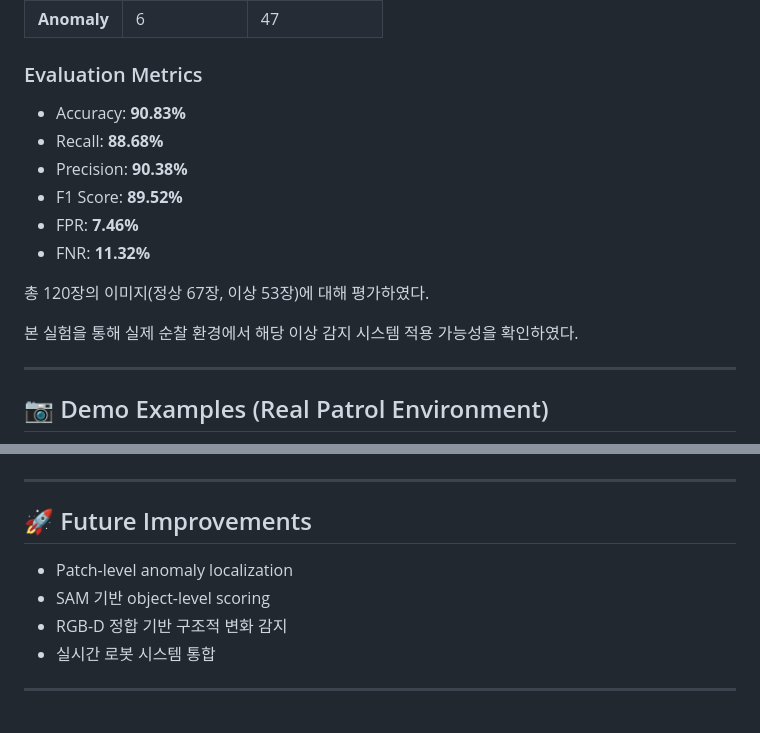
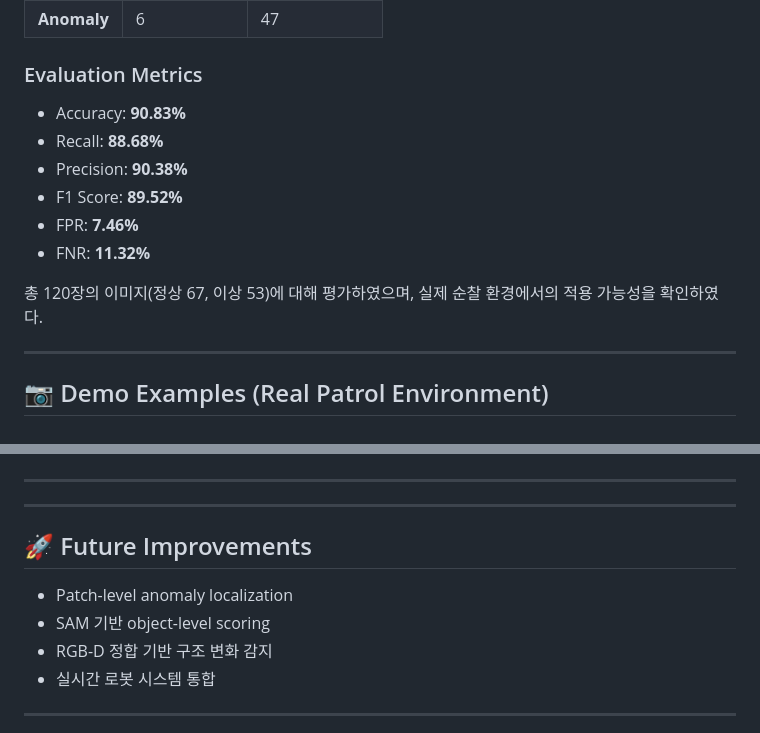
Before and after one commit to helloimsuhyun/scene_ad_for_patrol_robot, a Markdown page: README.md, 2 parts joined by grey strips. GitHub-like rendering.

```diff
--- a/README.md
+++ b/README.md
@@ -74,7 +143,6 @@ MVTec AD 데이터셋 일부 클래스에 대해 실험을 수행하였으며,
 | **Anomaly**  | 6          | 47           |
 
 ### Evaluation Metrics
-
 - Accuracy: **90.83%**
 - Recall: **88.68%**
 - Precision: **90.38%**
@@ -82,9 +150,7 @@ MVTec AD 데이터셋 일부 클래스에 대해 실험을 수행하였으며,
 - FPR: **7.46%**
 - FNR: **11.32%**
 
-총 120장의 이미지(정상 67장, 이상 53장)에 대해 평가하였다.
-
-본 실험을 통해 실제 순찰 환경에서 해당 이상 감지 시스템 적용 가능성을 확인하였다.
+총 120장의 이미지(정상 67, 이상 53)에 대해 평가하였으며, 실제 순찰 환경에서의 적용 가능성을 확인하였다.
 
 ---
 
@@ -104,11 +170,13 @@ MVTec AD 데이터셋 일부 클래스에 대해 실험을 수행하였으며,
 
 ---
 
+---
+
 ## 🚀 Future Improvements
 
 - Patch-level anomaly localization
 - SAM 기반 object-level scoring
-- RGB-D 정합 기반 구조적 변화 감지
+- RGB-D 정합 기반 구조 변화 감지
 - 실시간 로봇 시스템 통합
 
 ---
```
Also changed, not shown: other parts of README.md (+98 -29 lines), example_chg.png, example_leather_cls_query_dist_curve.png (deleted), example_query_dist_curve.png (added), 4 other files.
